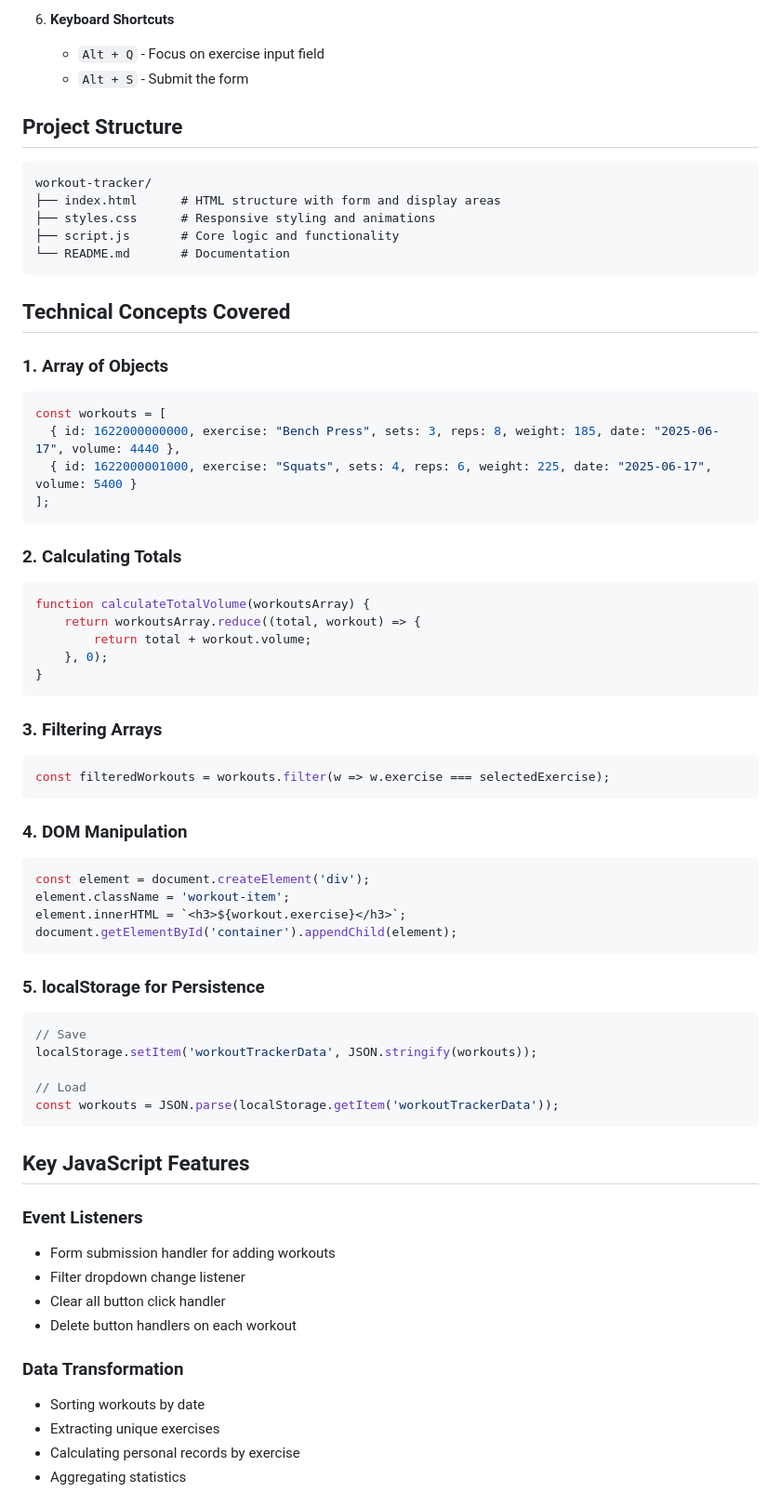
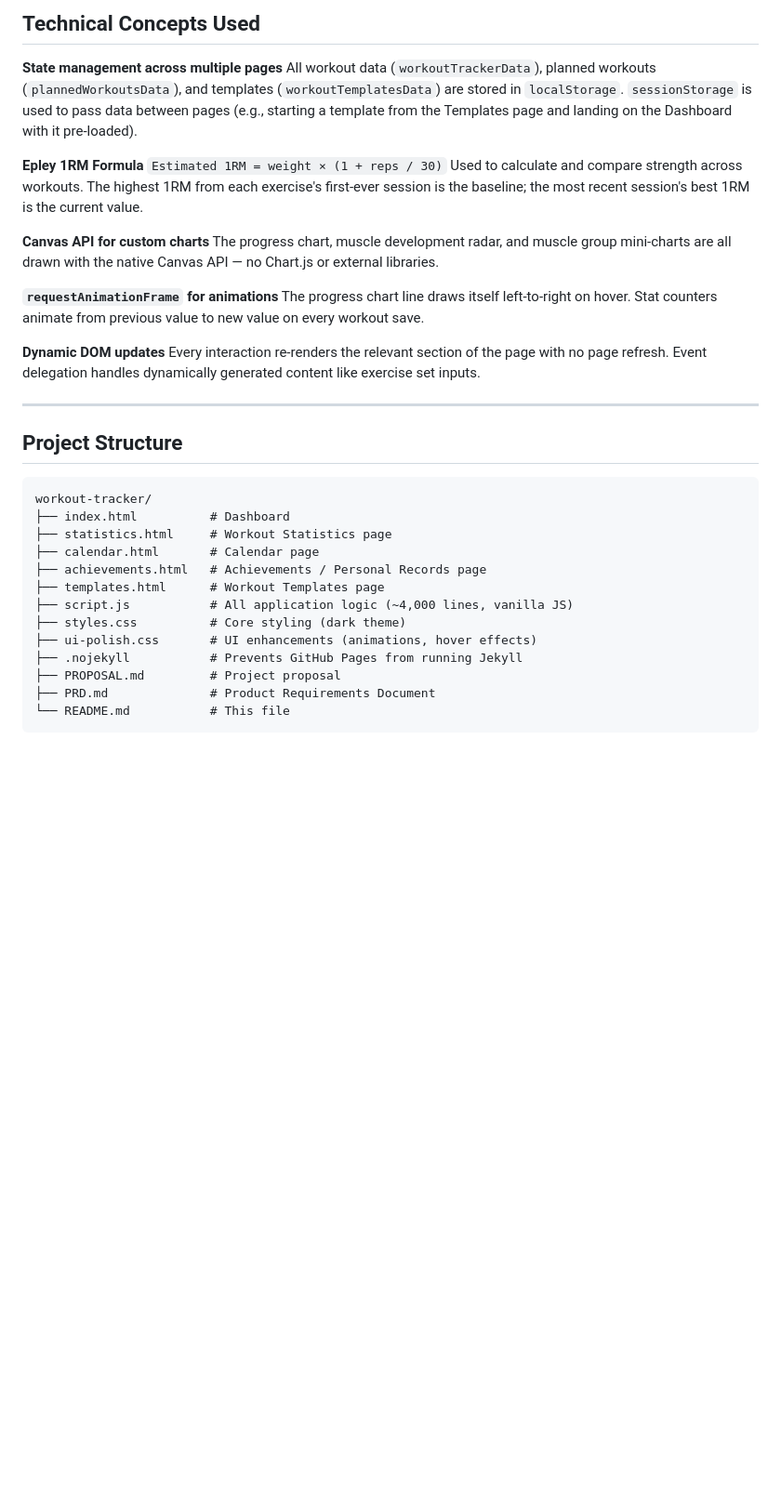
Before and after one commit to jordanhurd11/workout-tracker, a Markdown page: README.md, the part around one of its changes. Shown at 93% size. Drawn GitHub-style; blank space fills up the shorter version.

````diff
--- a/README.md
+++ b/README.md
@@ -37,70 +69,38 @@ A simple, intuitive front-end JavaScript application for logging workouts, track
 
-6. **Keyboard Shortcuts**
-   - `Alt + Q` - Focus on exercise input field
-   - `Alt + S` - Submit the form
+## Technical Concepts Used
+
+**State management across multiple pages**
+All workout data (`workoutTrackerData`), planned workouts (`plannedWorkoutsData`), and templates (`workoutTemplatesData`) are stored in `localStorage`. `sessionStorage` is used to pass data between pages (e.g., starting a template from the Templates page and landing on the Dashboard with it pre-loaded).
+
+**Epley 1RM Formula**
+`Estimated 1RM = weight × (1 + reps / 30)`
+Used to calculate and compare strength across workouts. The highest 1RM from each exercise's first-ever session is the baseline; the most recent session's best 1RM is the current value.
+
+**Canvas API for custom charts**
+The progress chart, muscle development radar, and muscle group mini-charts are all drawn with the native Canvas API — no Chart.js or external libraries.
+
+**`requestAnimationFrame` for animations**
+The progress chart line draws itself left-to-right on hover. Stat counters animate from previous value to new value on every workout save.
+
+**Dynamic DOM updates**
+Every interaction re-renders the relevant section of the page with no page refresh. Event delegation handles dynamically generated content like exercise set inputs.
+
+---
 
 ## Project Structure
 
 ```
 workout-tracker/
-├── index.html      # HTML structure with form and display areas
-├── styles.css      # Responsive styling and animations
-├── script.js       # Core logic and functionality
-└── README.md       # Documentation
+├── index.html          # Dashboard
+├── statistics.html     # Workout Statistics page
+├── calendar.html       # Calendar page
+├── achievements.html   # Achievements / Personal Records page
+├── templates.html      # Workout Templates page
+├── script.js           # All application logic (~4,000 lines, vanilla JS)
+├── styles.css          # Core styling (dark theme)
+├── ui-polish.css       # UI enhancements (animations, hover effects)
+├── .nojekyll           # Prevents GitHub Pages from running Jekyll
+├── PROPOSAL.md         # Project proposal
+├── PRD.md              # Product Requirements Document
+└── README.md           # This file
 ```
-
-## Technical Concepts Covered
-
-### 1. **Array of Objects**
-```javascript
-const workouts = [
-  { id: 1622000000000, exercise: "Bench Press", sets: 3, reps: 8, weight: 185, date: "2025-06-17", volume: 4440 },
-  { id: 1622000001000, exercise: "Squats", sets: 4, reps: 6, weight: 225, date: "2025-06-17", volume: 5400 }
-];
-```
-
-### 2. **Calculating Totals**
-```javascript
-function calculateTotalVolume(workoutsArray) {
-    return workoutsArray.reduce((total, workout) => {
-        return total + workout.volume;
-    }, 0);
-}
-```
-
-### 3. **Filtering Arrays**
-```javascript
-const filteredWorkouts = workouts.filter(w => w.exercise === selectedExercise);
-```
-
-### 4. **DOM Manipulation**
-```javascript
-const element = document.createElement('div');
-element.className = 'workout-item';
-element.innerHTML = `<h3>${workout.exercise}</h3>`;
-document.getElementById('container').appendChild(element);
-```
-
-### 5. **localStorage for Persistence**
-```javascript
-// Save
-localStorage.setItem('workoutTrackerData', JSON.stringify(workouts));
-
-// Load
-const workouts = JSON.parse(localStorage.getItem('workoutTrackerData'));
-```
-
-## Key JavaScript Features
-
-### Event Listeners
-- Form submission handler for adding workouts
-- Filter dropdown change listener
-- Clear all button click handler
-- Delete button handlers on each workout
-
-### Data Transformation
-- Sorting workouts by date
-- Extracting unique exercises
-- Calculating personal records by exercise
-- Aggregating statistics
-
````
Also changed, not shown: other parts of README.md (+68 -64 lines).
